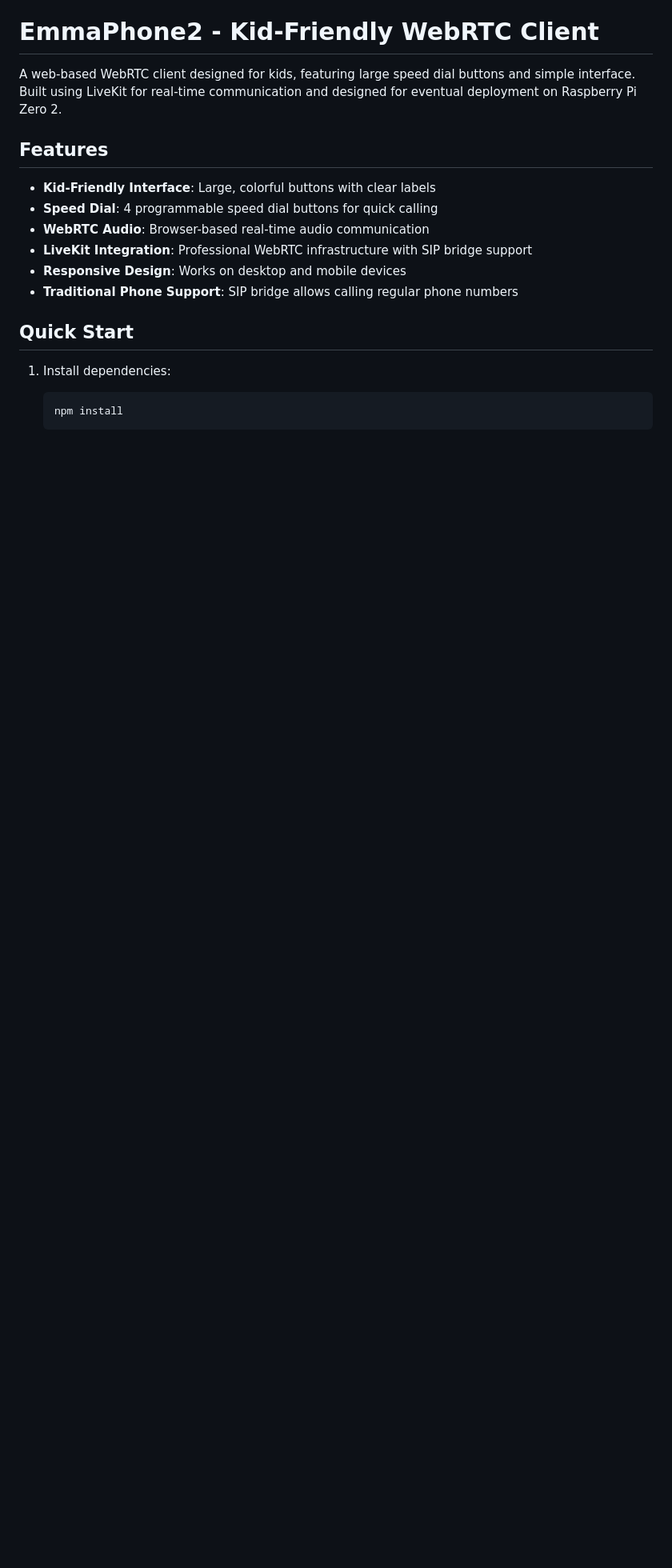
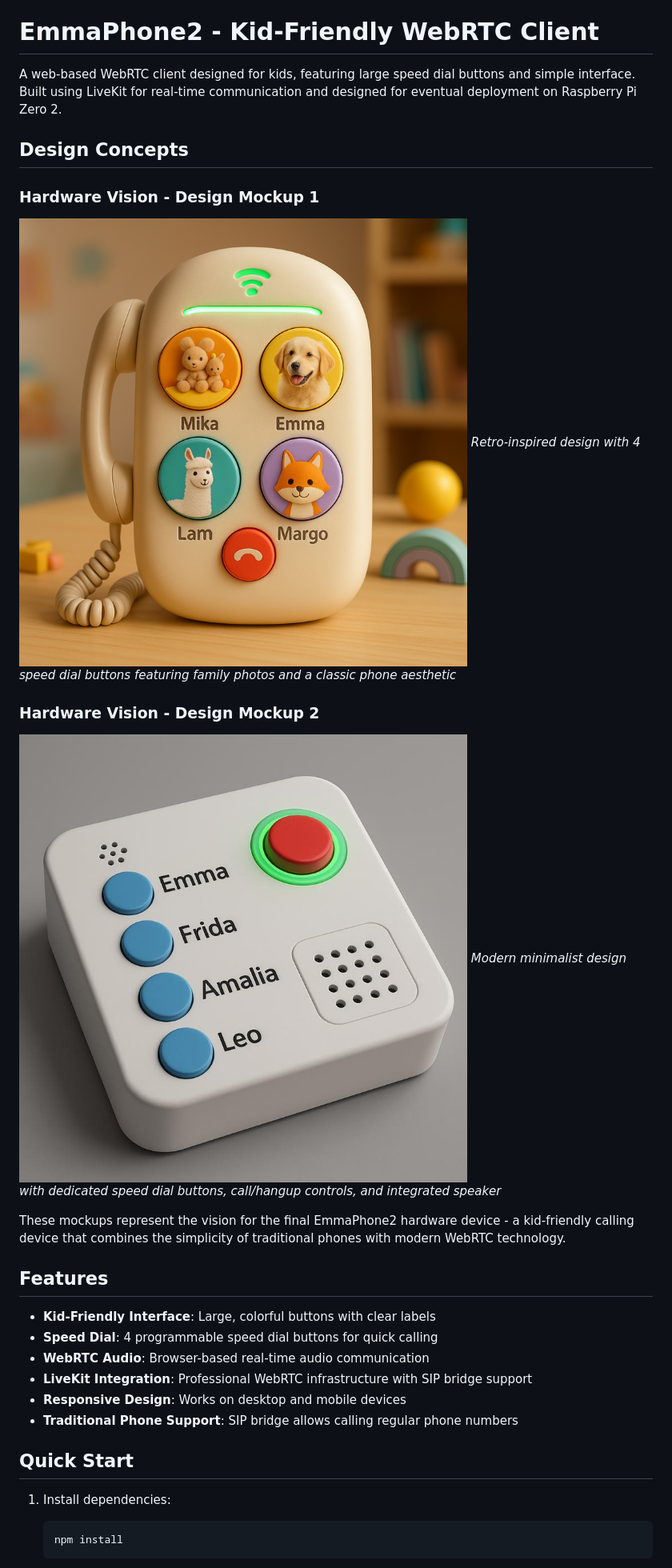
Before and after one commit to SebastianNachtigall/emmaphone2, a Markdown page: README.md, the part around the change. Shown: that part at 80% size. Rendered like a GitHub page; pictures changed too: design-mockup1.png (added); blank space fills up the shorter version.

Commit message:
Add design mockups to README.md
- Embed design-mockup1.png and design-mockup2.jpg in README
- Add Design Concepts section showcasing hardware vision
- Document retro-inspired and minimalist design approaches
- Show kid-friendly calling device concept with speed dial buttons

```diff
--- a/README.md
+++ b/README.md
@@ -1,6 +1,18 @@
 # EmmaPhone2 - Kid-Friendly WebRTC Client
 
 A web-based WebRTC client designed for kids, featuring large speed dial buttons and simple interface. Built using LiveKit for real-time communication and designed for eventual deployment on Raspberry Pi Zero 2.
+
+## Design Concepts
+
+### Hardware Vision - Design Mockup 1
+![EmmaPhone2 Design Mockup 1](design-mockup1.png)
+*Retro-inspired design with 4 speed dial buttons featuring family photos and a classic phone aesthetic*
+
+### Hardware Vision - Design Mockup 2
+![EmmaPhone2 Design Mockup 2](design-mockup2.jpg)
+*Modern minimalist design with dedicated speed dial buttons, call/hangup controls, and integrated speaker*
+
+These mockups represent the vision for the final EmmaPhone2 hardware device - a kid-friendly calling device that combines the simplicity of traditional phones with modern WebRTC technology.
 
 ## Features
 
```
